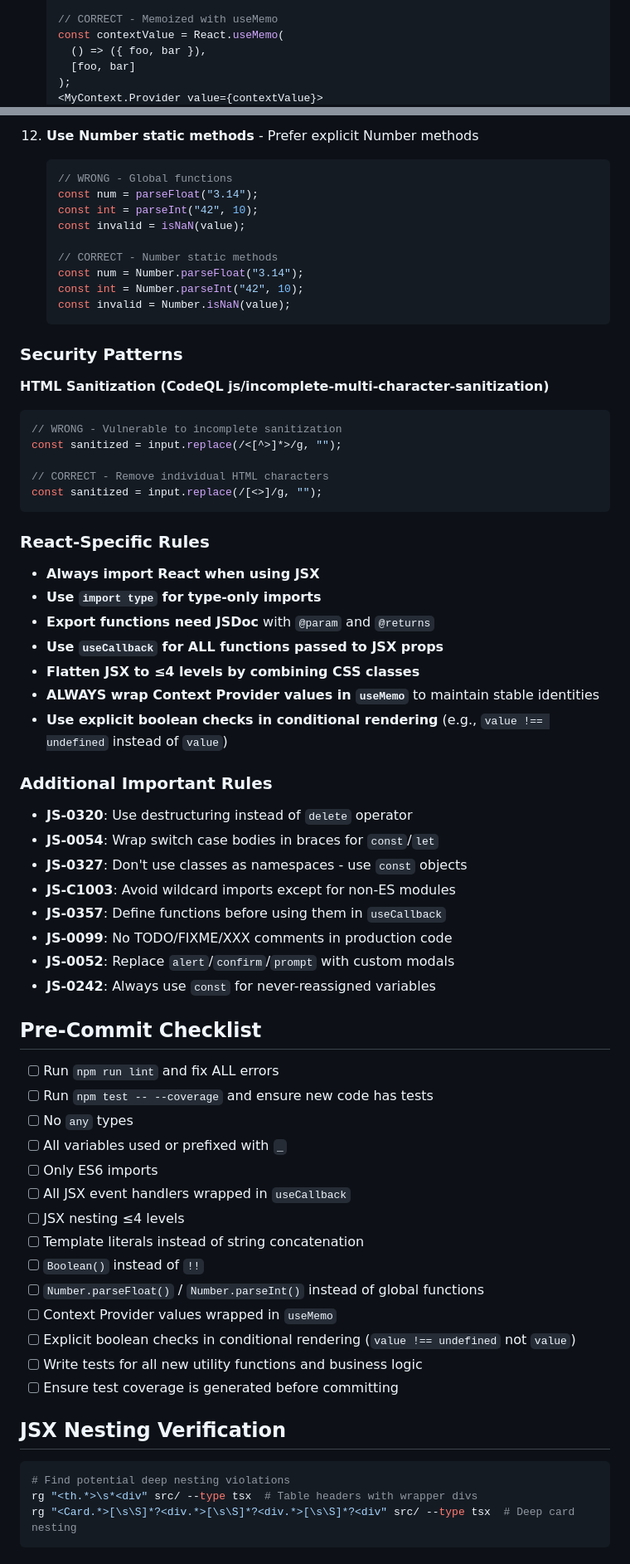
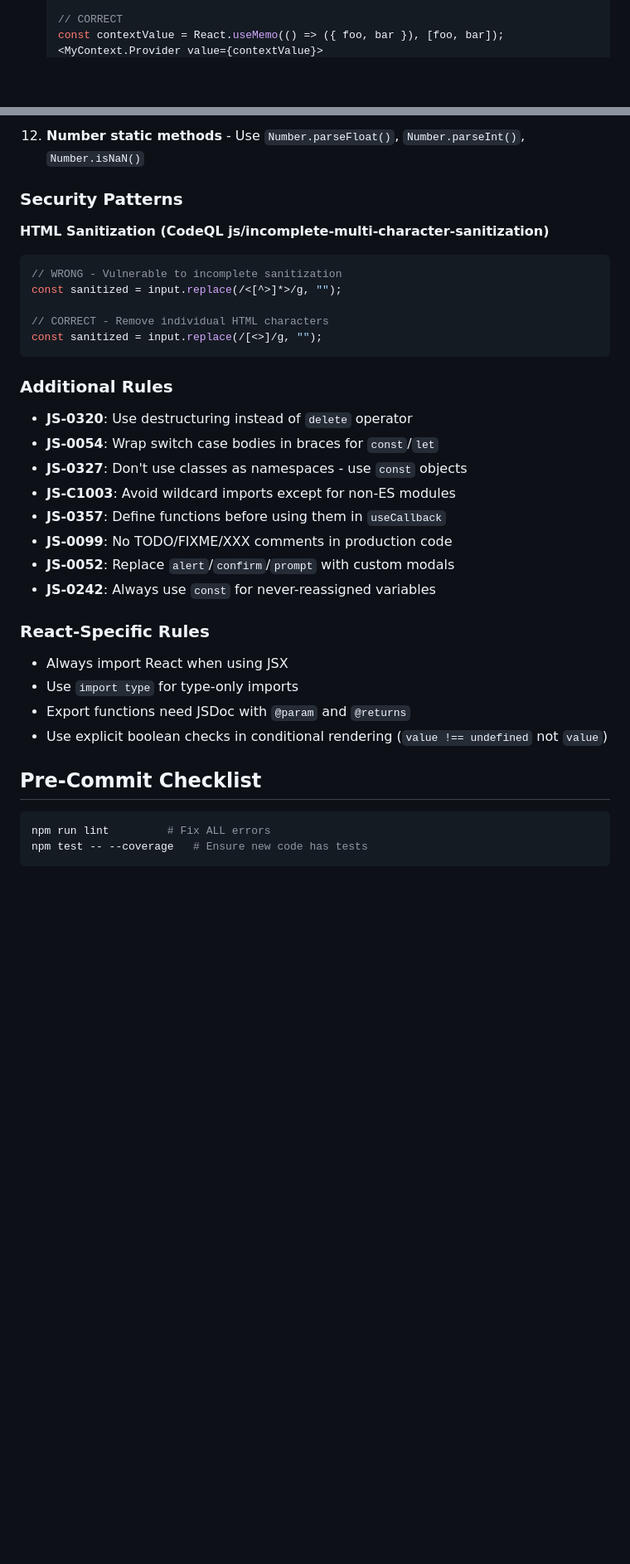
Before and after one commit to GiveProtocol/give-protocol-webapp, a Markdown page: CLAUDE.md, 2 parts joined by grey strips. Shown at 83% size. Drawn GitHub-style; blank space fills up the shorter version.

````diff
--- a/CLAUDE.md
+++ b/CLAUDE.md
@@ -160,7 +150,4 @@ npm run test:e2e     # Run Cypress end-to-end tests
 
-    // CORRECT - Memoized with useMemo
-    const contextValue = React.useMemo(
-      () => ({ foo, bar }),
-      [foo, bar]
-    );
+    // CORRECT
+    const contextValue = React.useMemo(() => ({ foo, bar }), [foo, bar]);
     <MyContext.Provider value={contextValue}>
@@ -169,18 +154,6 @@ npm run test:e2e     # Run Cypress end-to-end tests
     ```
 
-12. **Use Number static methods** - Prefer explicit Number methods
-
-    ```typescript
-    // WRONG - Global functions
-    const num = parseFloat("3.14");
-    const int = parseInt("42", 10);
-    const invalid = isNaN(value);
-
-    // CORRECT - Number static methods
-    const num = Number.parseFloat("3.14");
-    const int = Number.parseInt("42", 10);
-    const invalid = Number.isNaN(value);
-    ```
+12. **Number static methods** - Use `Number.parseFloat()`, `Number.parseInt()`, `Number.isNaN()`
 
 ### Security Patterns
 
@@ -194,17 +167,7 @@ const sanitized = input.replace(/<[^>]*>/g, "");
 const sanitized = input.replace(/[<>]/g, "");
 ```
 
-### React-Specific Rules
-
-- **Always import React when using JSX**
-- **Use `import type` for type-only imports**
-- **Export functions need JSDoc** with `@param` and `@returns`
-- **Use `useCallback` for ALL functions passed to JSX props**
-- **Flatten JSX to ≤4 levels by combining CSS classes**
-- **ALWAYS wrap Context Provider values in `useMemo`** to maintain stable identities
-- **Use explicit boolean checks in conditional rendering** (e.g., `value !== undefined` instead of `value`)
-
-### Additional Important Rules
+### Additional Rules
 
 - **JS-0320**: Use destructuring instead of `delete` operator
 - **JS-0054**: Wrap switch case bodies in braces for `const`/`let`
@@ -215,27 +178,16 @@ const sanitized = input.replace(/[<>]/g, "");
 - **JS-0052**: Replace `alert`/`confirm`/`prompt` with custom modals
 - **JS-0242**: Always use `const` for never-reassigned variables
 
+### React-Specific Rules
+
+- Always import React when using JSX
+- Use `import type` for type-only imports
+- Export functions need JSDoc with `@param` and `@returns`
+- Use explicit boolean checks in conditional rendering (`value !== undefined` not `value`)
+
 ## Pre-Commit Checklist
 
-- [ ] Run `npm run lint` and fix ALL errors
-- [ ] Run `npm test -- --coverage` and ensure new code has tests
-- [ ] No `any` types
-- [ ] All variables used or prefixed with `_`
-- [ ] Only ES6 imports
-- [ ] All JSX event handlers wrapped in `useCallback`
-- [ ] JSX nesting ≤4 levels
-- [ ] Template literals instead of string concatenation
-- [ ] `Boolean()` instead of `!!`
-- [ ] `Number.parseFloat()` / `Number.parseInt()` instead of global functions
-- [ ] Context Provider values wrapped in `useMemo`
-- [ ] Explicit boolean checks in conditional rendering (`value !== undefined` not `value`)
-- [ ] Write tests for all new utility functions and business logic
-- [ ] Ensure test coverage is generated before committing
-
-## JSX Nesting Verification
-
 ```bash
-# Find potential deep nesting violations
-rg "<th.*>\s*<div" src/ --type tsx  # Table headers with wrapper divs
-rg "<Card.*>[\s\S]*?<div.*>[\s\S]*?<div.*>[\s\S]*?<div" src/ --type tsx  # Deep card nesting
+npm run lint         # Fix ALL errors
+npm test -- --coverage   # Ensure new code has tests
 ```
````
Also changed, not shown: other parts of CLAUDE.md (+31 -64 lines).
